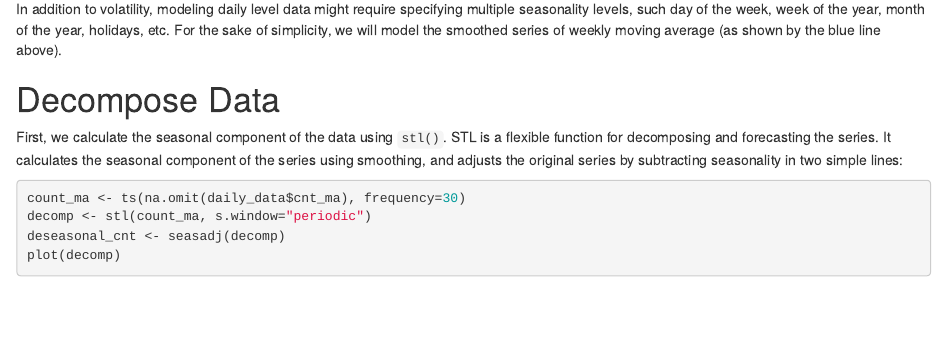
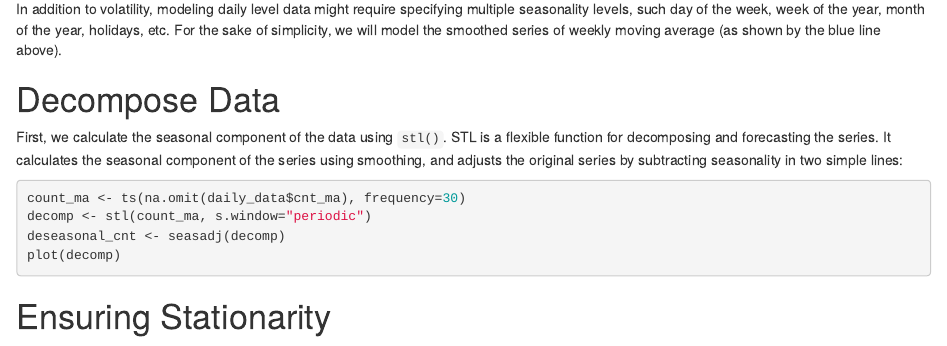
Before and after one commit to MohammedFCIS/Time-Series-Forecasting-Intro, an R Markdown document (Time-Series-Forecasting-Intro.Rmd): the page in a window 1100 px wide, from 1780 px down. Rendered offline with R 4.5, knitr and Pandoc, with nearby package versions; the code chunks are not run, so their results and figures are left out.

Commit message:
add Ensuring Stationarity step

````diff
--- a/Time-Series-Forecasting-Intro.Rmd
+++ b/Time-Series-Forecasting-Intro.Rmd
@@ -100,3 +100,5 @@ decomp <- stl(count_ma, s.window="periodic")
 deseasonal_cnt <- seasadj(decomp)
 plot(decomp)
 ```
+
+# Ensuring Stationarity
````
